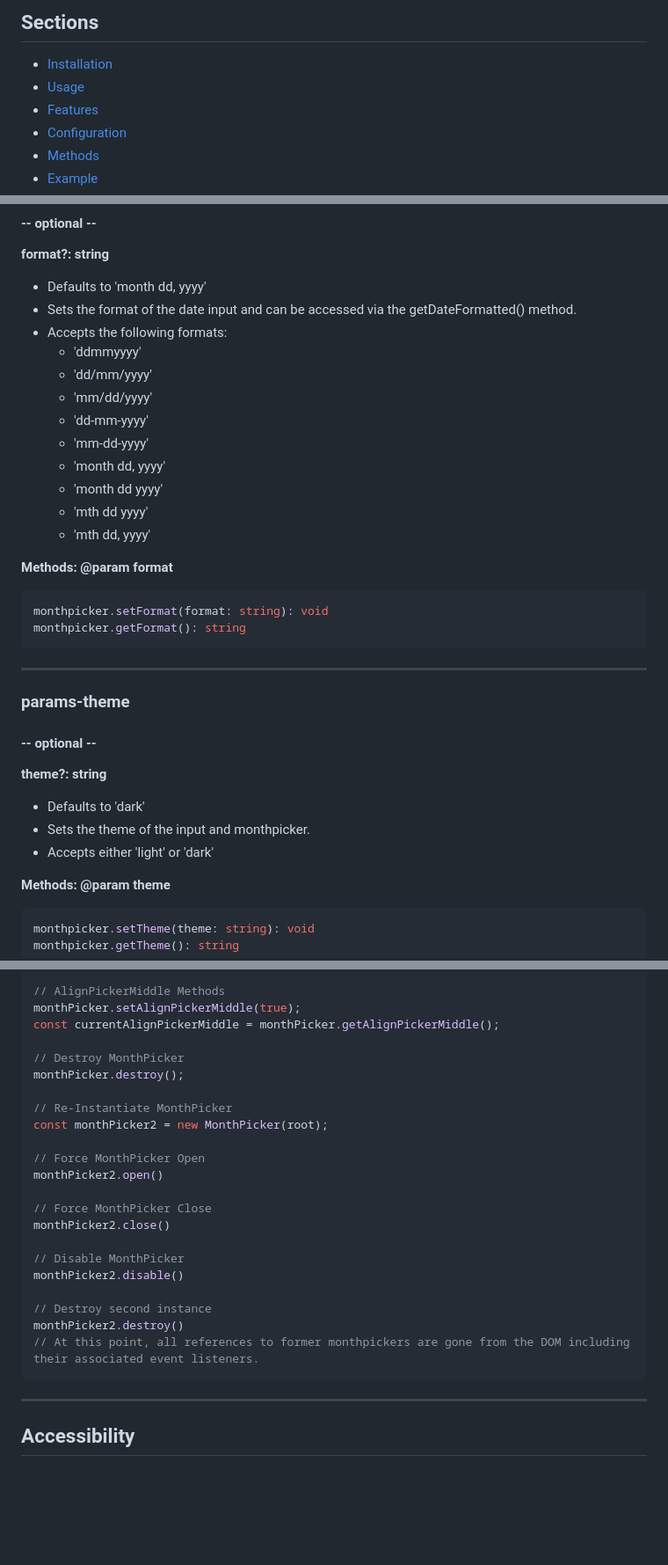
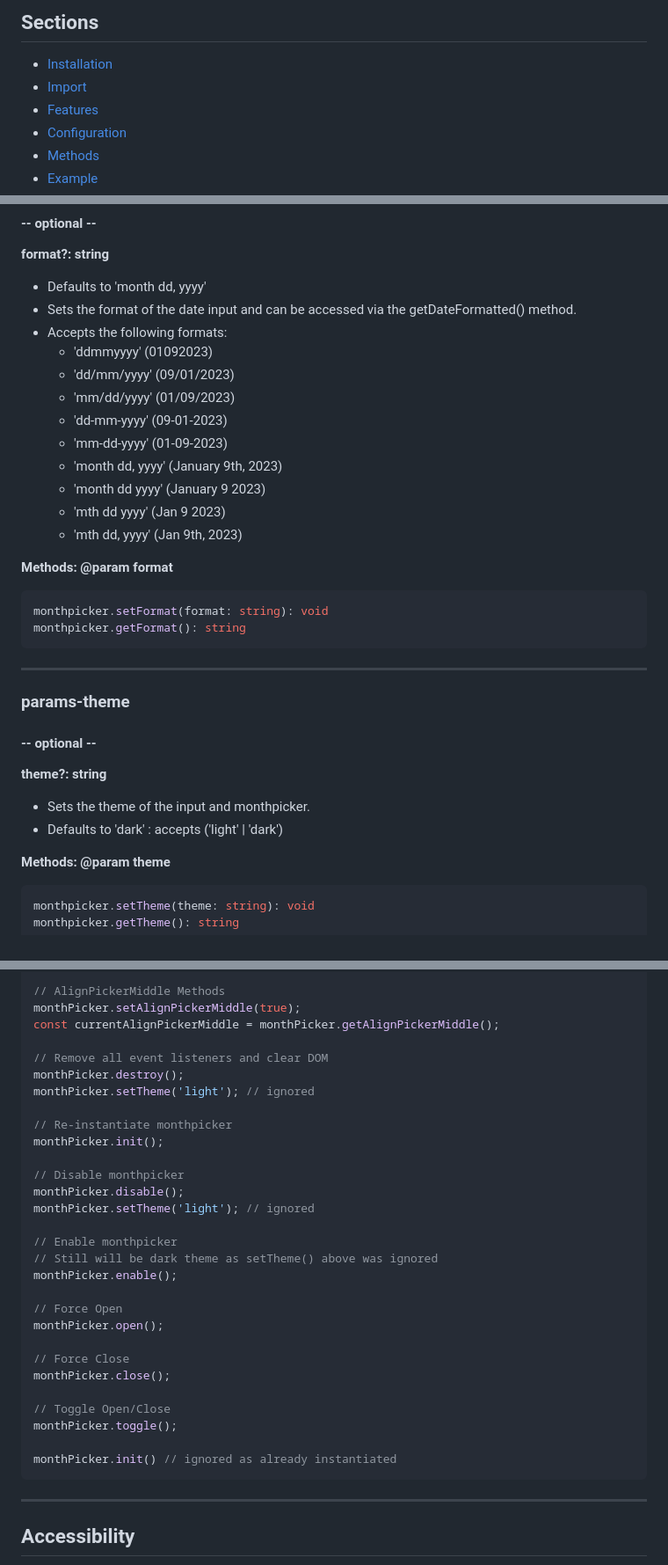
Before and after one commit to chaseottofy/monthpicker-lite-js, a Markdown page: README.md, 3 parts joined by grey strips. Shown: that part at 88% size. GitHub-like rendering; blank space fills up the shorter version.

````diff
--- a/README.md
+++ b/README.md
@@ -10,7 +8,7 @@ Zero-dependency, lightweight datepicker component for Vanilla JS & Typescript.
 
 ## Sections
 - [Installation](#installation)
-- [Usage](#usage)
+- [Import](#import)
 - [Features](#features)
 - [Configuration](#configuration)
 - [Methods](#methods)
@@ -174,15 +177,15 @@ monthpicker.getDateFormatted(): string (default: 'mm/dd/yyyy')
 - Defaults to 'month dd, yyyy'
 - Sets the format of the date input and can be accessed via the getDateFormatted() method.
 - Accepts the following formats:
-  - 'ddmmyyyy'
-  - 'dd/mm/yyyy'
-  - 'mm/dd/yyyy'
-  - 'dd-mm-yyyy'
-  - 'mm-dd-yyyy'
-  - 'month dd, yyyy'
-  - 'month dd yyyy'
-  - 'mth dd yyyy'
-  - 'mth dd, yyyy'
+  - 'ddmmyyyy' (01092023)
+  - 'dd/mm/yyyy' (09/01/2023)
+  - 'mm/dd/yyyy' (01/09/2023)
+  - 'dd-mm-yyyy' (09-01-2023)
+  - 'mm-dd-yyyy' (01-09-2023)
+  - 'month dd, yyyy' (January 9th, 2023)
+  - 'month dd yyyy' (January 9 2023)
+  - 'mth dd yyyy' (Jan 9 2023)
+  - 'mth dd, yyyy' (Jan 9th, 2023)
 
 **Methods: @param format**
 ```ts
@@ -197,9 +200,8 @@ monthpicker.getFormat(): string
 #### -- optional --
 
 **theme?: string**
-- Defaults to 'dark'
 - Sets the theme of the input and monthpicker.
-- Accepts either 'light' or 'dark'
+- Defaults to 'dark' : accepts ('light' | 'dark')
 
 **Methods: @param theme**
 ```ts
@@ -357,24 +500,31 @@ const currentOnlyShowCurrentMonth = monthPicker.getOnlyShowCurrentMonth();
 monthPicker.setAlignPickerMiddle(true);
 const currentAlignPickerMiddle = monthPicker.getAlignPickerMiddle();
 
-// Destroy MonthPicker
+// Remove all event listeners and clear DOM
 monthPicker.destroy();
+monthPicker.setTheme('light'); // ignored
 
-// Re-Instantiate MonthPicker
-const monthPicker2 = new MonthPicker(root);
+// Re-instantiate monthpicker
+monthPicker.init();
 
-// Force MonthPicker Open
-monthPicker2.open()
+// Disable monthpicker
+monthPicker.disable();
+monthPicker.setTheme('light'); // ignored
 
-// Force MonthPicker Close
-monthPicker2.close()
+// Enable monthpicker
+// Still will be dark theme as setTheme() above was ignored
+monthPicker.enable();
 
-// Disable MonthPicker
-monthPicker2.disable()
+// Force Open
+monthPicker.open();
 
-// Destroy second instance
-monthPicker2.destroy()
-// At this point, all references to former monthpickers are gone from the DOM including their associated event listeners.
+// Force Close
+monthPicker.close();
+
+// Toggle Open/Close
+monthPicker.toggle();
+
+monthPicker.init() // ignored as already instantiated
 ```
 
 ---
````
Also changed, not shown: other parts of README.md (+162 -21 lines), screenshots/aaaa.png (added), 3 other files.
